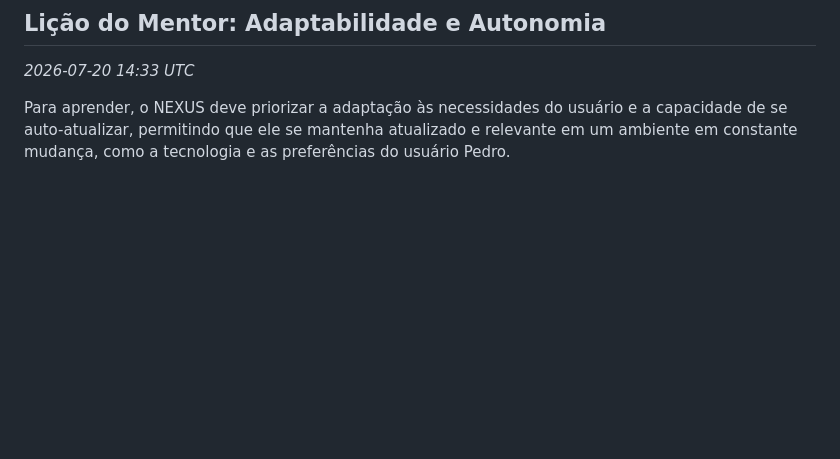
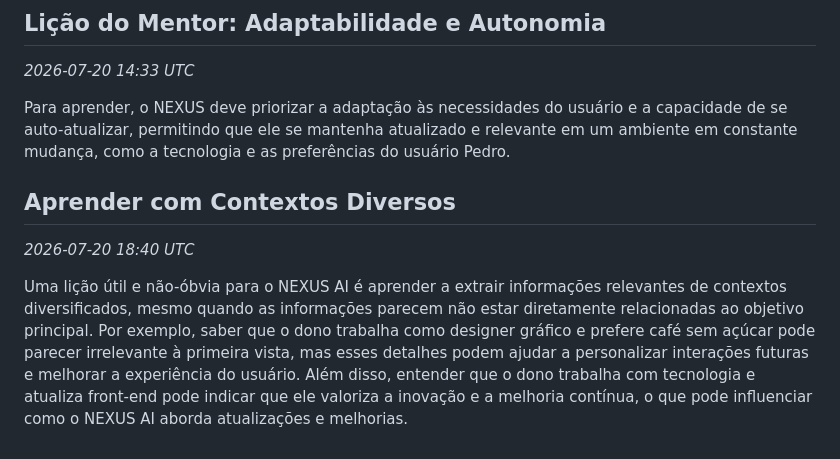
Before and after one commit to Pedrog1906g/Jarvis, a Markdown page: nexus-llm-wiki/13 - Aprendizados (Learnings).md, the part around the change. GitHub-like rendering; blank space fills up the shorter version.

Commit message:
obsidian: atualiza nexus-llm-wiki/13 - Aprendizados (Learnings).md

```diff
--- a/nexus-llm-wiki/13 - Aprendizados (Learnings).md
+++ b/nexus-llm-wiki/13 - Aprendizados (Learnings).md
@@ -143,3 +143,8 @@ O sucesso do NEXUS depende da capacidade de se adaptar às necessidades e prefer
 _2026-07-20 14:33 UTC_
 
 Para aprender, o NEXUS deve priorizar a adaptação às necessidades do usuário e a capacidade de se auto-atualizar, permitindo que ele se mantenha atualizado e relevante em um ambiente em constante mudança, como a tecnologia e as preferências do usuário Pedro.
+
+## Aprender com Contextos Diversos
+_2026-07-20 18:40 UTC_
+
+Uma lição útil e não-óbvia para o NEXUS AI é aprender a extrair informações relevantes de contextos diversificados, mesmo quando as informações parecem não estar diretamente relacionadas ao objetivo principal. Por exemplo, saber que o dono trabalha como designer gráfico e prefere café sem açúcar pode parecer irrelevante à primeira vista, mas esses detalhes podem ajudar a personalizar interações futuras e melhorar a experiência do usuário. Além disso, entender que o dono trabalha com tecnologia e atualiza front-end pode indicar que ele valoriza a inovação e a melhoria contínua, o que pode influenciar como o NEXUS AI aborda atualizações e melhorias.
```
